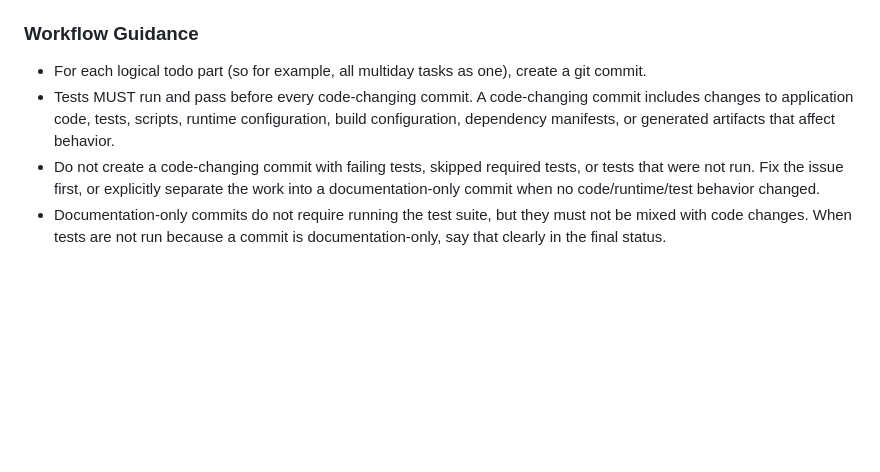
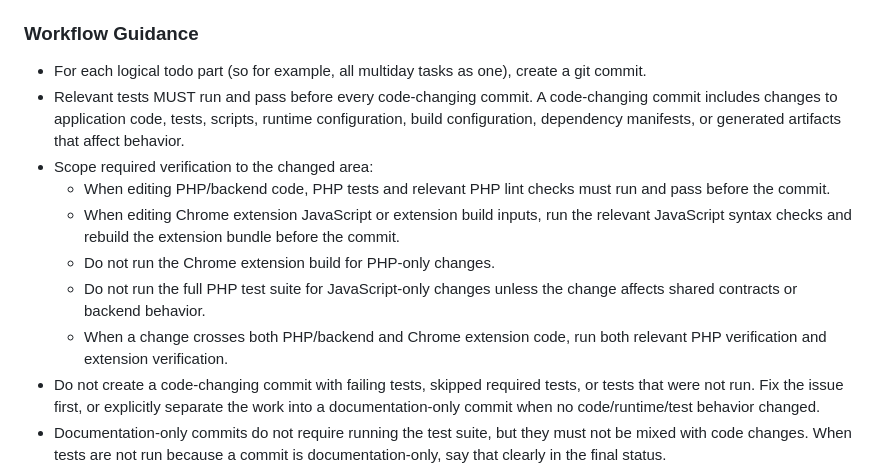
Before and after one commit to jcherniak/email-to-ics, a Markdown page: AGENTS.md, the part around the change. Drawn GitHub-style; blank space fills up the shorter version.

Commit message:
Clarify scoped verification
Assisted-by: Codex:gpt-5.5

```diff
--- a/AGENTS.md
+++ b/AGENTS.md
@@ -142,7 +142,13 @@ The server returns different response formats:
 
 ### Workflow Guidance
 - For each logical todo part (so for example, all multiday tasks as one), create a git commit.
-- Tests MUST run and pass before every code-changing commit. A code-changing commit includes changes to application code, tests, scripts, runtime configuration, build configuration, dependency manifests, or generated artifacts that affect behavior.
+- Relevant tests MUST run and pass before every code-changing commit. A code-changing commit includes changes to application code, tests, scripts, runtime configuration, build configuration, dependency manifests, or generated artifacts that affect behavior.
+- Scope required verification to the changed area:
+  - When editing PHP/backend code, PHP tests and relevant PHP lint checks must run and pass before the commit.
+  - When editing Chrome extension JavaScript or extension build inputs, run the relevant JavaScript syntax checks and rebuild the extension bundle before the commit.
+  - Do not run the Chrome extension build for PHP-only changes.
+  - Do not run the full PHP test suite for JavaScript-only changes unless the change affects shared contracts or backend behavior.
+  - When a change crosses both PHP/backend and Chrome extension code, run both relevant PHP verification and extension verification.
 - Do not create a code-changing commit with failing tests, skipped required tests, or tests that were not run. Fix the issue first, or explicitly separate the work into a documentation-only commit when no code/runtime/test behavior changed.
 - Documentation-only commits do not require running the test suite, but they must not be mixed with code changes. When tests are not run because a commit is documentation-only, say that clearly in the final status.
 - Every coding-agent commit must include an `Assisted-by` trailer in this exact form: `Assisted-by: AGENT_NAME:MODEL_VERSION`.
```
